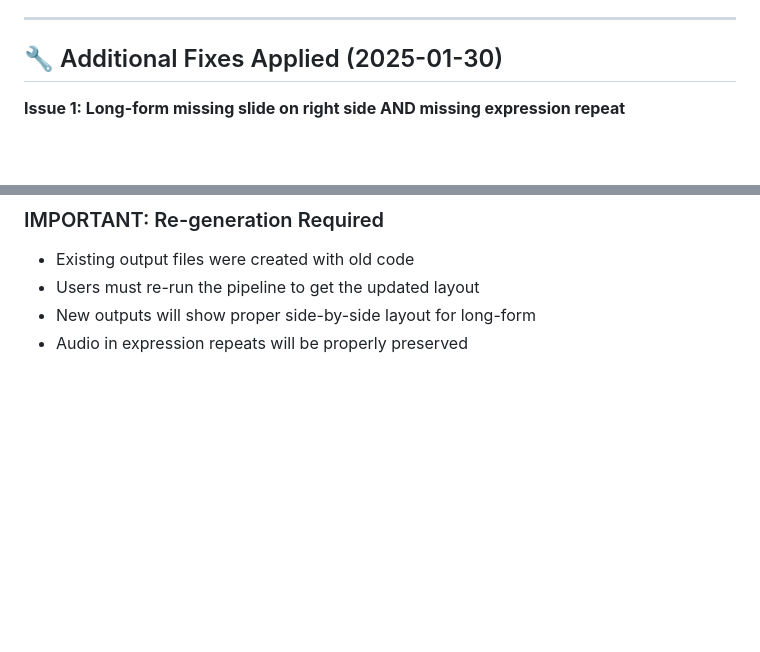
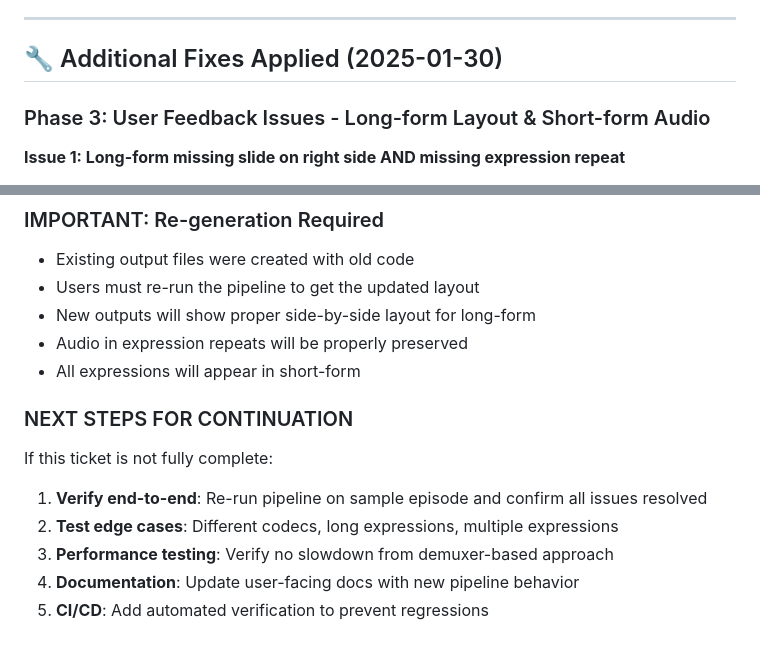
Before and after one commit to taigi0315/study_english_with_suits, a Markdown page: tickets/approved/TICKET-001-audio-repeat-drop-and-output-layout-standardization.md, 2 parts joined by grey strips. Drawn GitHub-style; blank space fills up the shorter version.

```diff
--- a/tickets/approved/TICKET-001-audio-repeat-drop-and-output-layout-standardization.md
+++ b/tickets/approved/TICKET-001-audio-repeat-drop-and-output-layout-standardization.md
@@ -228,6 +228,8 @@ None - backward compatibility maintained with deprecated `build_repeated_av()` f
 
 ## 🔧 Additional Fixes Applied (2025-01-30)
 
+### Phase 3: User Feedback Issues - Long-form Layout & Short-form Audio
+
 **Issue 1: Long-form missing slide on right side AND missing expression repeat**
 - Problem: Long-form videos used concat instead of hstack, showing context and slide sequentially
 - Solution: Updated `create_educational_sequence()` to use `hstack_keep_height()` for side-by-side layout
@@ -275,3 +367,12 @@ None - backward compatibility maintained with deprecated `build_repeated_av()` f
 - Users must re-run the pipeline to get the updated layout
 - New outputs will show proper side-by-side layout for long-form
 - Audio in expression repeats will be properly preserved
+- All expressions will appear in short-form
+
+### NEXT STEPS FOR CONTINUATION
+If this ticket is not fully complete:
+1. **Verify end-to-end**: Re-run pipeline on sample episode and confirm all issues resolved
+2. **Test edge cases**: Different codecs, long expressions, multiple expressions
+3. **Performance testing**: Verify no slowdown from demuxer-based approach
+4. **Documentation**: Update user-facing docs with new pipeline behavior
+5. **CI/CD**: Add automated verification to prevent regressions
```
Also changed, not shown: other parts of tickets/approved/TICKET-001-audio-repeat-drop-and-output-layout-standardization.md (+91 -1 lines).
